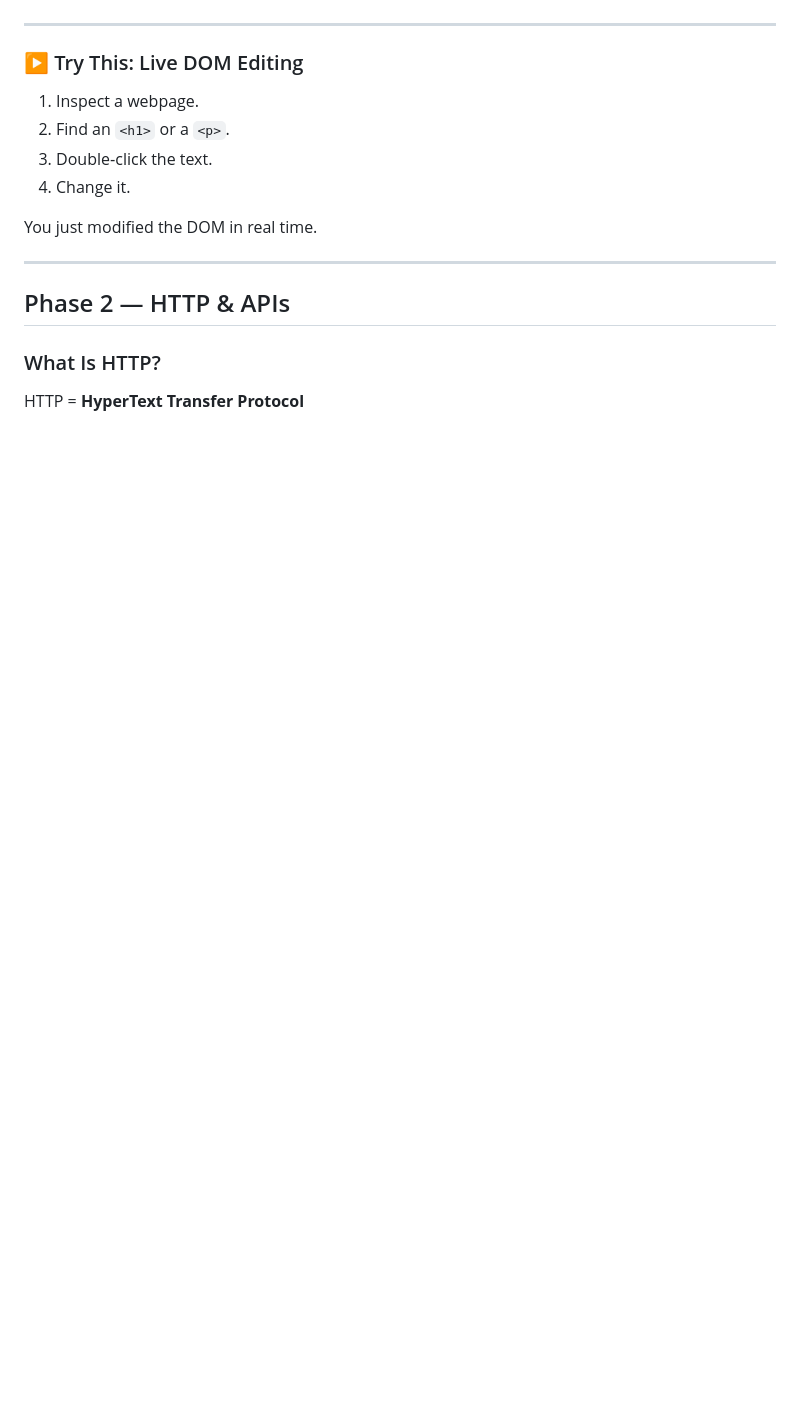
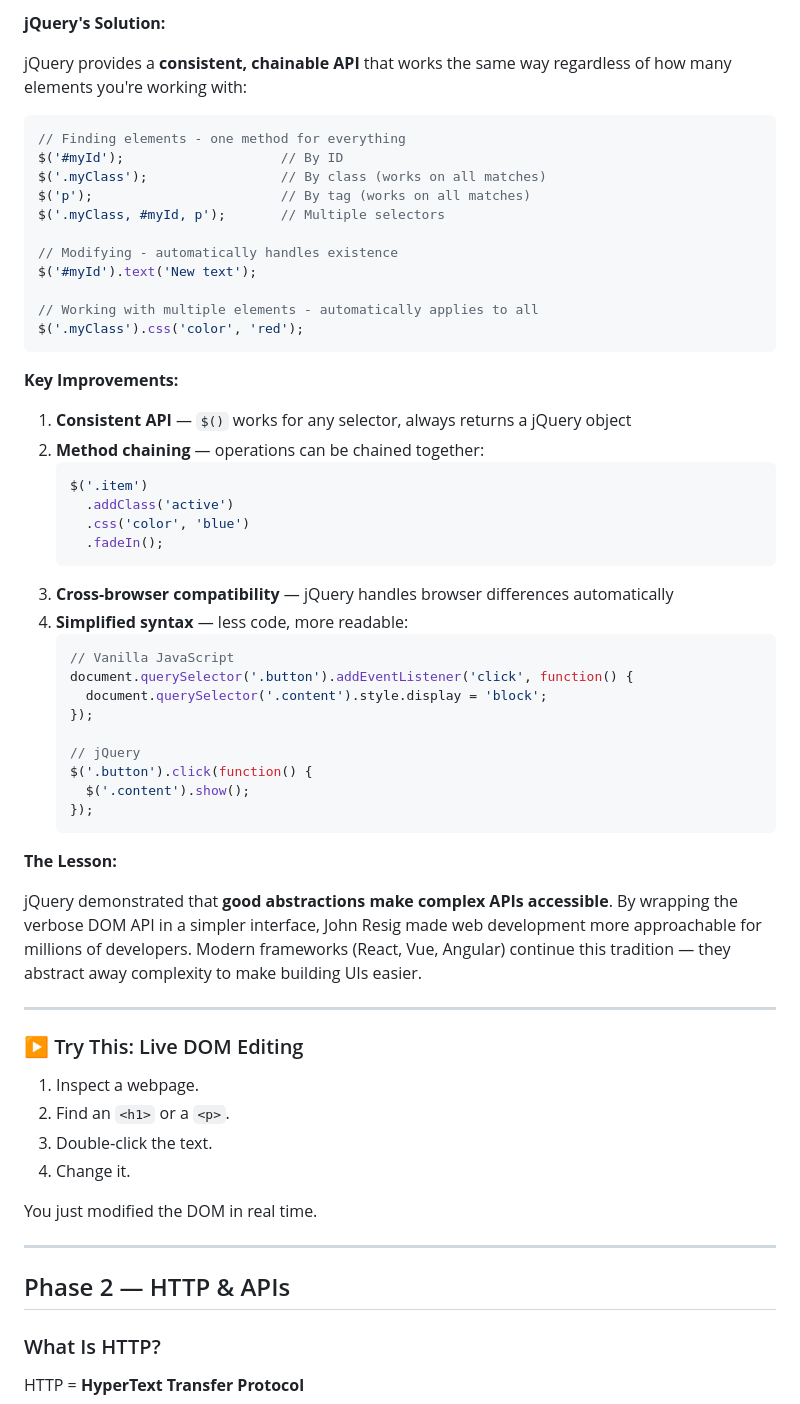
Before and after one commit to cgcardona/tellurstori_internship, a Markdown page: onboarding.md, the part around the change printed below. Drawn GitHub-style; blank space fills up the shorter version.

````diff
--- a/onboarding.md
+++ b/onboarding.md
@@ -417,3 +510,48 @@ Understanding the DOM = understanding UI frameworks.
+**jQuery's Solution:**
+
+jQuery provides a **consistent, chainable API** that works the same way regardless of how many elements you're working with:
+
+```javascript
+// Finding elements - one method for everything
+$('#myId');                    // By ID
+$('.myClass');                 // By class (works on all matches)
+$('p');                        // By tag (works on all matches)
+$('.myClass, #myId, p');       // Multiple selectors
+
+// Modifying - automatically handles existence
+$('#myId').text('New text');
+
+// Working with multiple elements - automatically applies to all
+$('.myClass').css('color', 'red');
+```
+
+**Key Improvements:**
+
+1. **Consistent API** — `$()` works for any selector, always returns a jQuery object
+2. **Method chaining** — operations can be chained together:
+   ```javascript
+   $('.item')
+     .addClass('active')
+     .css('color', 'blue')
+     .fadeIn();
+   ```
+3. **Cross-browser compatibility** — jQuery handles browser differences automatically
+4. **Simplified syntax** — less code, more readable:
+   ```javascript
+   // Vanilla JavaScript
+   document.querySelector('.button').addEventListener('click', function() {
+     document.querySelector('.content').style.display = 'block';
+   });
+
+   // jQuery
+   $('.button').click(function() {
+     $('.content').show();
+   });
+   ```
+
+**The Lesson:**
+
+jQuery demonstrated that **good abstractions make complex APIs accessible**. By wrapping the verbose DOM API in a simpler interface, John Resig made web development more approachable for millions of developers. Modern frameworks (React, Vue, Angular) continue this tradition — they abstract away complexity to make building UIs easier.
 
 ---
 
````
Also changed, not shown: other parts of onboarding.md (+95 -2 lines).
